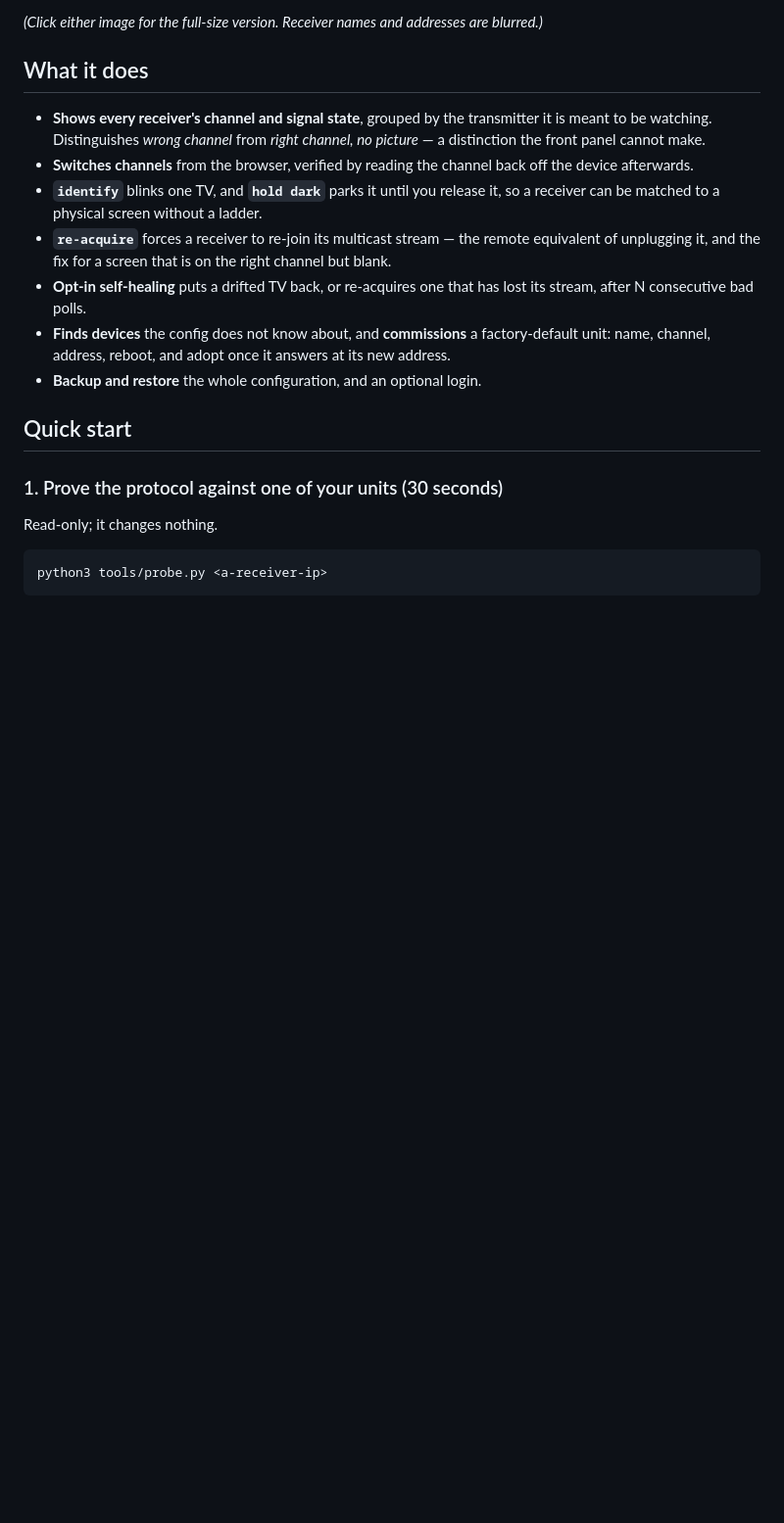
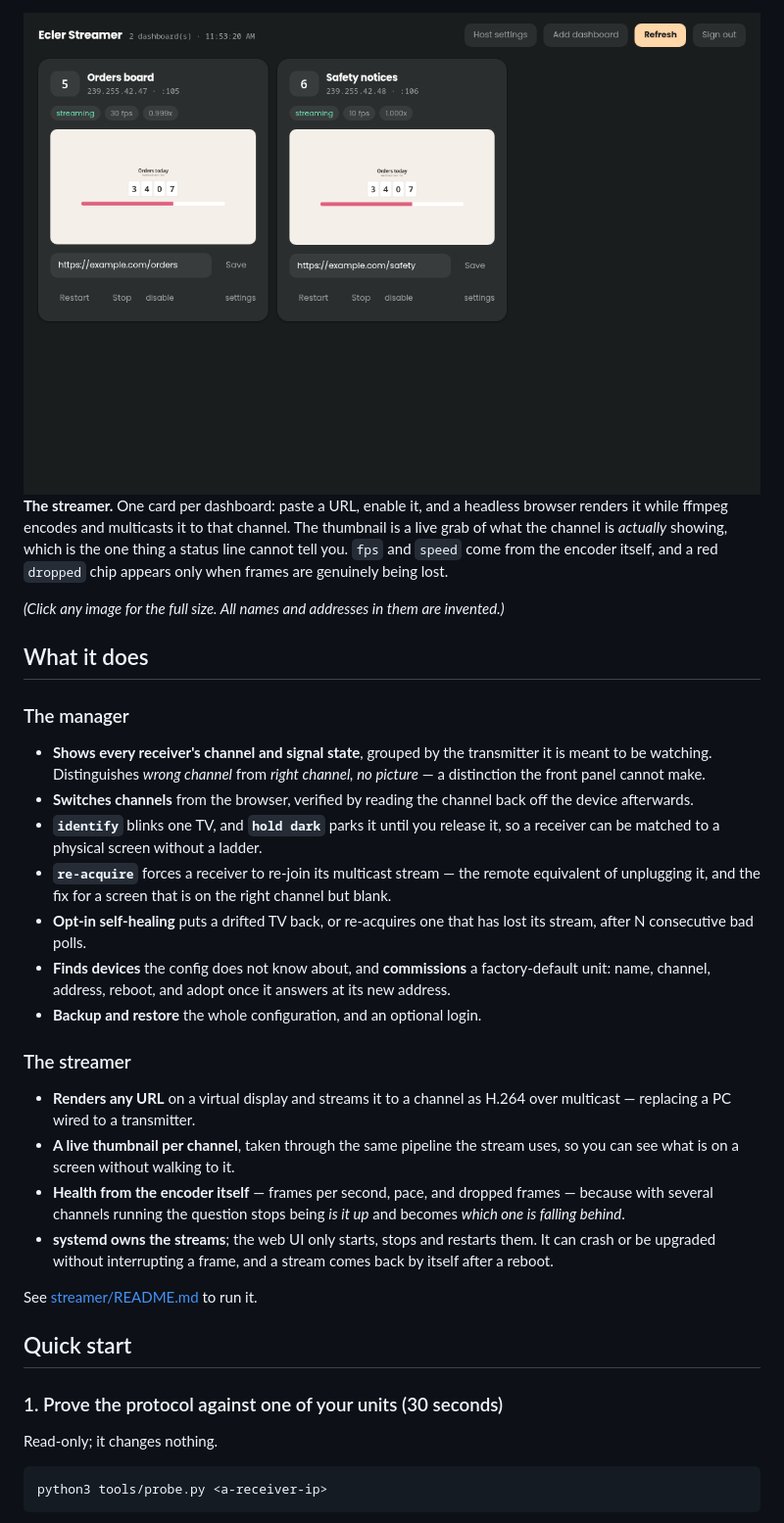
Before and after one commit to jvspier/ecler-manager-streamer, a Markdown page: README.md, the part around one of its changes. Shown at 98% size. GitHub-like rendering; pictures changed too: images/streamer.png (added); blank space fills up the shorter version.

```diff
--- a/README.md
+++ b/README.md
@@ -41,8 +43,21 @@ action is read back from the device rather than assumed.
 
-*(Click either image for the full-size version. Receiver names and addresses are
-blurred.)*
+<a href="images/streamer.png">
+  <img src="images/streamer.png" alt="The streamer: one card per dashboard, each showing a live screenshot of what that channel is displaying" width="820">
+</a>
+
+**The streamer.** One card per dashboard: paste a URL, enable it, and a headless
+browser renders it while ffmpeg encodes and multicasts it to that channel. The
+thumbnail is a live grab of what the channel is *actually* showing, which is the
+one thing a status line cannot tell you. `fps` and `speed` come from the
+encoder itself, and a red `dropped` chip appears only when frames are genuinely
+being lost.
+
+*(Click any image for the full size. All names and addresses in them are
+invented.)*
 
 ## What it does
+
+### The manager
 
 - **Shows every receiver's channel and signal state**, grouped by the
   transmitter it is meant to be watching. Distinguishes *wrong channel* from
@@ -60,6 +75,21 @@ blurred.)*
   factory-default unit: name, channel, address, reboot, and adopt once it
   answers at its new address.
 - **Backup and restore** the whole configuration, and an optional login.
+
+### The streamer
+
+- **Renders any URL** on a virtual display and streams it to a channel as
+  H.264 over multicast — replacing a PC wired to a transmitter.
+- **A live thumbnail per channel**, taken through the same pipeline the stream
+  uses, so you can see what is on a screen without walking to it.
+- **Health from the encoder itself** — frames per second, pace, and dropped
+  frames — because with several channels running the question stops being
+  *is it up* and becomes *which one is falling behind*.
+- **systemd owns the streams**; the web UI only starts, stops and restarts
+  them. It can crash or be upgraded without interrupting a frame, and a
+  stream comes back by itself after a reboot.
+
+See [streamer/README.md](streamer/README.md) to run it.
 
 ## Quick start
 
```
Also changed, not shown: other parts of README.md (+68 -42 lines), images/detailedview.png, images/mainscreen.png.
